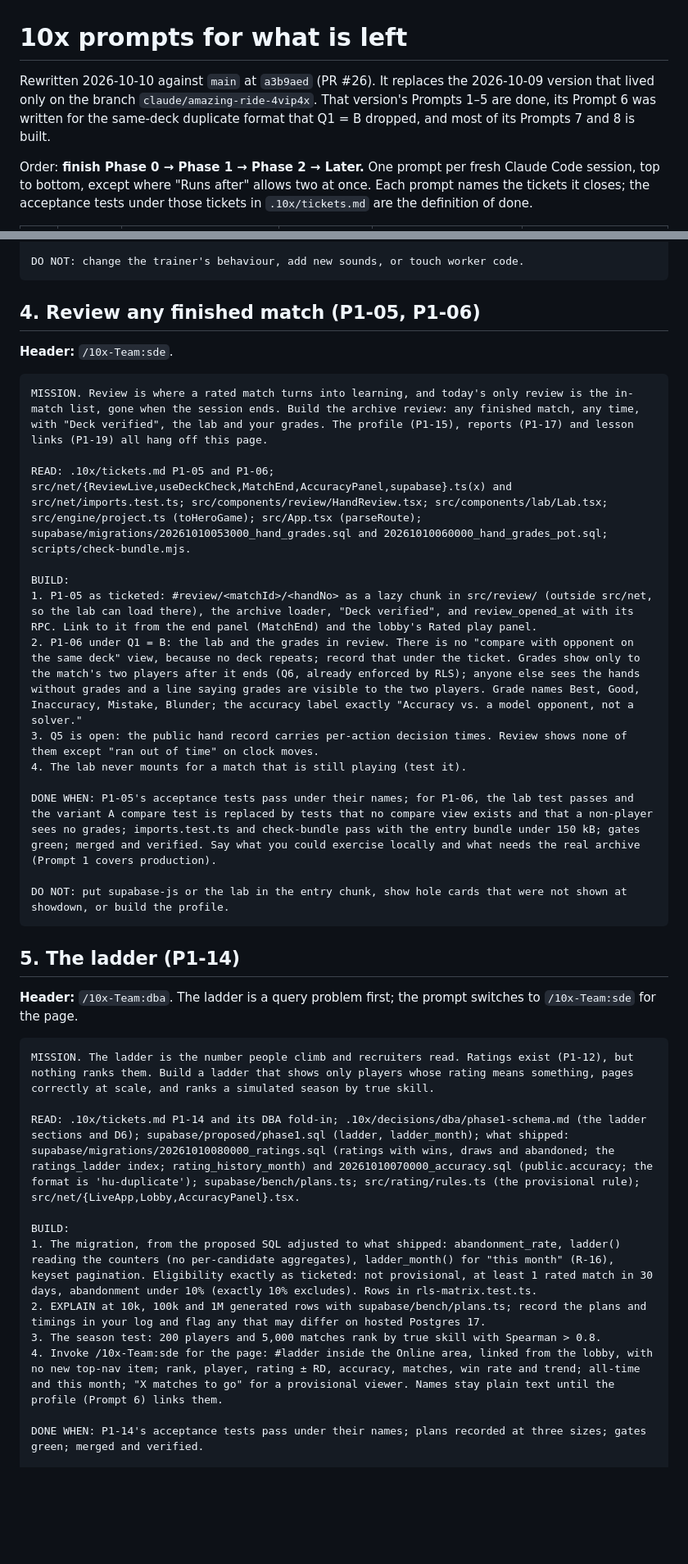
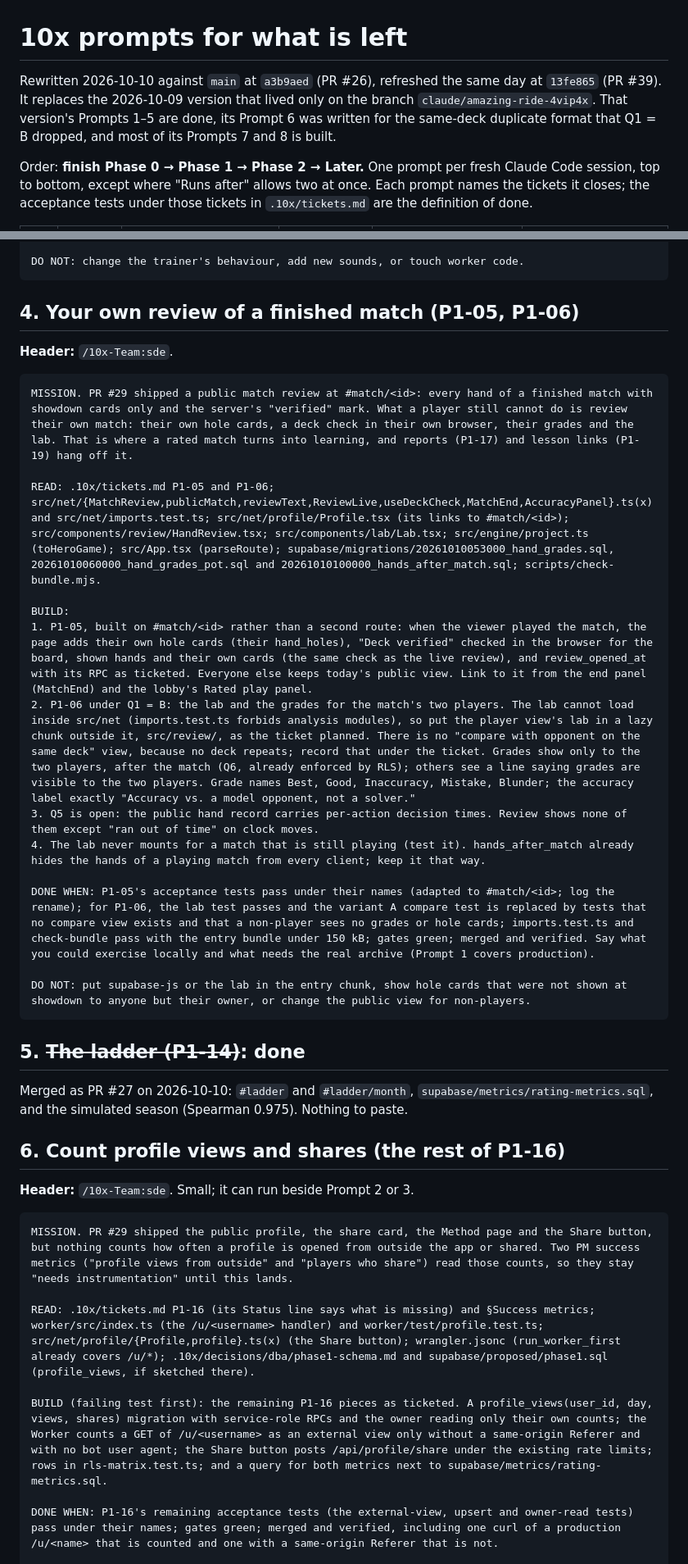
Before and after one commit to Backpacked333/QuantPoker, a Markdown page: .10x/prompts.md, 2 parts joined by grey strips. Shown at 82% size. Drawn GitHub-style; blank space fills up the shorter version.

````diff
--- a/.10x/prompts.md
+++ b/.10x/prompts.md
@@ -1,6 +1,6 @@
 # 10x prompts for what is left
 
-Rewritten 2026-10-10 against `main` at `a3b9aed` (PR #26). It replaces the 2026-10-09 version that lived only on the branch `claude/amazing-ride-4vip4x`. That version's Prompts 1–5 are done, its Prompt 6 was written for the same-deck duplicate format that Q1 = B dropped, and most of its Prompts 7 and 8 is built.
+Rewritten 2026-10-10 against `main` at `a3b9aed` (PR #26), refreshed the same day at `13fe865` (PR #39). It replaces the 2026-10-09 version that lived only on the branch `claude/amazing-ride-4vip4x`. That version's Prompts 1–5 are done, its Prompt 6 was written for the same-deck duplicate format that Q1 = B dropped, and most of its Prompts 7 and 8 is built.
 
 Order: **finish Phase 0 → Phase 1 → Phase 2 → Later.** One prompt per fresh Claude Code session, top to bottom, except where "Runs after" allows two at once. Each prompt names the tickets it closes; the acceptance tests under those tickets in `.10x/tickets.md` are the definition of done.
 
@@ -188,40 +193,40 @@ DONE WHEN: P1-07's acceptance tests pass under their names; you played one live
 DO NOT: change the trainer's behaviour, add new sounds, or touch worker code.
 ```
 
-## 4. Review any finished match (P1-05, P1-06)
+## 4. Your own review of a finished match (P1-05, P1-06)
 
 **Header:** `/10x-Team:sde`.
 
 ```
-MISSION. Review is where a rated match turns into learning, and today's only review is the in-match list, gone when the session ends. Build the archive review: any finished match, any time, with "Deck verified", the lab and your grades. The profile (P1-15), reports (P1-17) and lesson links (P1-19) all hang off this page.
+MISSION. PR #29 shipped a public match review at #match/<id>: every hand of a finished match with showdown cards only and the server's "verified" mark. What a player still cannot do is review their own match: their own hole cards, a deck check in their own browser, their grades and the lab. That is where a rated match turns into learning, and reports (P1-17) and lesson links (P1-19) hang off it.
 
-READ: .10x/tickets.md P1-05 and P1-06; src/net/{ReviewLive,useDeckCheck,MatchEnd,AccuracyPanel,supabase}.ts(x) and src/net/imports.test.ts; src/components/review/HandReview.tsx; src/components/lab/Lab.tsx; src/engine/project.ts (toHeroGame); src/App.tsx (parseRoute); supabase/migrations/20261010053000_hand_grades.sql and 20261010060000_hand_grades_pot.sql; scripts/check-bundle.mjs.
+READ: .10x/tickets.md P1-05 and P1-06; src/net/{MatchReview,publicMatch,reviewText,ReviewLive,useDeckCheck,MatchEnd,AccuracyPanel}.ts(x) and src/net/imports.test.ts; src/net/profile/Profile.tsx (its links to #match/<id>); src/components/review/HandReview.tsx; src/components/lab/Lab.tsx; src/engine/project.ts (toHeroGame); src/App.tsx (parseRoute); supabase/migrations/20261010053000_hand_grades.sql, 20261010060000_hand_grades_pot.sql and 20261010100000_hands_after_match.sql; scripts/check-bundle.mjs.
 
 BUILD:
-1. P1-05 as ticketed: #review/<matchId>/<handNo> as a lazy chunk in src/review/ (outside src/net, so the lab can load there), the archive loader, "Deck verified", and review_opened_at with its RPC. Link to it from the end panel (MatchEnd) and the lobby's Rated play panel.
-2. P1-06 under Q1 = B: the lab and the grades in review. There is no "compare with opponent on the same deck" view, because no deck repeats; record that under the ticket. Grades show only to the match's two players after it ends (Q6, already enforced by RLS); anyone else sees the hands without grades and a line saying grades are visible to the two players. Grade names Best, Good, Inaccuracy, Mistake, Blunder; the accuracy label exactly "Accuracy vs. a model opponent, not a solver."
+1. P1-05, built on #match/<id> rather than a second route: when the viewer played the match, the page adds their own hole cards (their hand_holes), "Deck verified" checked in the browser for the board, shown hands and their own cards (the same check as the live review), and review_opened_at with its RPC as ticketed. Everyone else keeps today's public view. Link to it from the end panel (MatchEnd) and the lobby's Rated play panel.
+2. P1-06 under Q1 = B: the lab and the grades for the match's two players. The lab cannot load inside src/net (imports.test.ts forbids analysis modules), so put the player view's lab in a lazy chunk outside it, src/review/, as the ticket planned. There is no "compare with opponent on the same deck" view, because no deck repeats; record that under the ticket. Grades show only to the two players, after the match (Q6, already enforced by RLS); others see a line saying grades are visible to the two players. Grade names Best, Good, Inaccuracy, Mistake, Blunder; the accuracy label exactly "Accuracy vs. a model opponent, not a solver."
 3. Q5 is open: the public hand record carries per-action decision times. Review shows none of them except "ran out of time" on clock moves.
-4. The lab never mounts for a match that is still playing (test it).
+4. The lab never mounts for a match that is still playing (test it). hands_after_match already hides the hands of a playing match from every client; keep it that way.
 
-DONE WHEN: P1-05's acceptance tests pass under their names; for P1-06, the lab test passes and the variant A compare test is replaced by tests that no compare view exists and that a non-player sees no grades; imports.test.ts and check-bundle pass with the entry bundle under 150 kB; gates green; merged and verified. Say what you could exercise locally and what needs the real archive (Prompt 1 covers production).
+DONE WHEN: P1-05's acceptance tests pass under their names (adapted to #match/<id>; log the rename); for P1-06, the lab test passes and the variant A compare test is replaced by tests that no compare view exists and that a non-player sees no grades or hole cards; imports.test.ts and check-bundle pass with the entry bundle under 150 kB; gates green; merged and verified. Say what you could exercise locally and what needs the real archive (Prompt 1 covers production).
 
-DO NOT: put supabase-js or the lab in the entry chunk, show hole cards that were not shown at showdown, or build the profile.
+DO NOT: put supabase-js or the lab in the entry chunk, show hole cards that were not shown at showdown to anyone but their owner, or change the public view for non-players.
 ```
 
-## 5. The ladder (P1-14)
+## 5. ~~The ladder (P1-14)~~: done
 
-**Header:** `/10x-Team:dba`. The ladder is a query problem first; the prompt switches to `/10x-Team:sde` for the page.
+Merged as PR #27 on 2026-10-10: `#ladder` and `#ladder/month`, `supabase/metrics/rating-metrics.sql`, and the simulated season (Spearman 0.975). Nothing to paste.
+
+## 6. Count profile views and shares (the rest of P1-16)
+
+**Header:** `/10x-Team:sde`. Small; it can run beside Prompt 2 or 3.
 
 ```
-MISSION. The ladder is the number people climb and recruiters read. Ratings exist (P1-12), but nothing ranks them. Build a ladder that shows only players whose rating means something, pages correctly at scale, and ranks a simulated season by true skill.
+MISSION. PR #29 shipped the public profile, the share card, the Method page and the Share button, but nothing counts how often a profile is opened from outside the app or shared. Two PM success metrics ("profile views from outside" and "players who share") read those counts, so they stay "needs instrumentation" until this lands.
 
-READ: .10x/tickets.md P1-14 and its DBA fold-in; .10x/decisions/dba/phase1-schema.md (the ladder sections and D6); supabase/proposed/phase1.sql (ladder, ladder_month); what shipped: supabase/migrations/20261010080000_ratings.sql (ratings with wins, draws and abandoned; the ratings_ladder index; rating_history_month) and 20261010070000_accuracy.sql (public.accuracy; the format is 'hu-duplicate'); supabase/bench/plans.ts; src/rating/rules.ts (the provisional rule); src/net/{LiveApp,Lobby,AccuracyPanel}.tsx.
+READ: .10x/tickets.md P1-16 (its Status line says what is missing) and §Success metrics; worker/src/index.ts (the /u/<username> handler) and worker/test/profile.test.ts; src/net/profile/{Profile,profile}.ts(x) (the Share button); wrangler.jsonc (run_worker_first already covers /u/*); .10x/decisions/dba/phase1-schema.md and supabase/proposed/phase1.sql (profile_views, if sketched there).
 
-BUILD:
-1. The migration, from the proposed SQL adjusted to what shipped: abandonment_rate, ladder() reading the counters (no per-candidate aggregates), ladder_month() for "this month" (R-16), keyset pagination. Eligibility exactly as ticketed: not provisional, at least 1 rated match in 30 days, abandonment under 10% (exactly 10% excludes). Rows in rls-matrix.test.ts.
-2. EXPLAIN at 10k, 100k and 1M generated rows with supabase/bench/plans.ts; record the plans and timings in your log and flag any that may differ on hosted Postgres 17.
-3. The season test: 200 players and 5,000 matches rank by true skill with Spearman > 0.8.
-4. Invoke /10x-Team:sde for the page: #ladder inside the Online area, linked from the lobby, with no new top-nav item; rank, player, rating ± RD, accuracy, matches, win rate and trend; all-time and this month; "X matches to go" for a provisional viewer. Names stay plain text until the profile (Prompt 6) links them.
+BUILD (failing test first): the remaining P1-16 pieces as ticketed. A profile_views(user_id, day, views, shares) migration with service-role RPCs and the owner reading only their own counts; the Worker counts a GET of /u/<username> as an external view only without a same-origin Referer and with no bot user agent; the Share button posts /api/profile/share under the existing rate limits; rows in rls-matrix.test.ts; and a query for both metrics next to supabase/metrics/rating-metrics.sql.
 
-DONE WHEN: P1-14's acceptance tests pass under their names; plans recorded at three sizes; gates green; merged and verified.
+DONE WHEN: P1-16's remaining acceptance tests (the external-view, upsert and owner-read tests) pass under their names; gates green; merged and verified, including one curl of a production /u/<name> that is counted and one with a same-origin Referer that is not.
 
````
Also changed, not shown: other parts of .10x/prompts.md (+69 -82 lines), .10x/status.md (+1 -1 lines).
